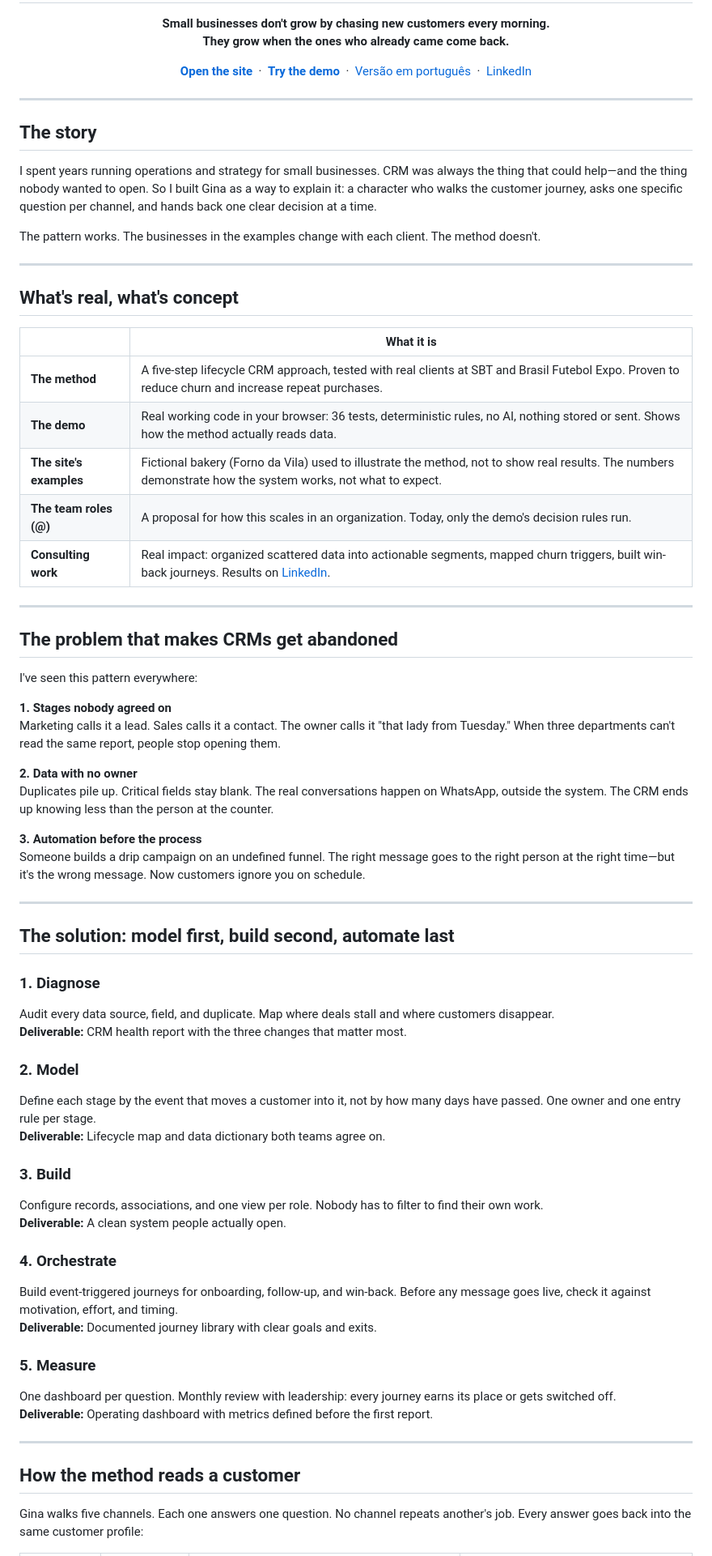
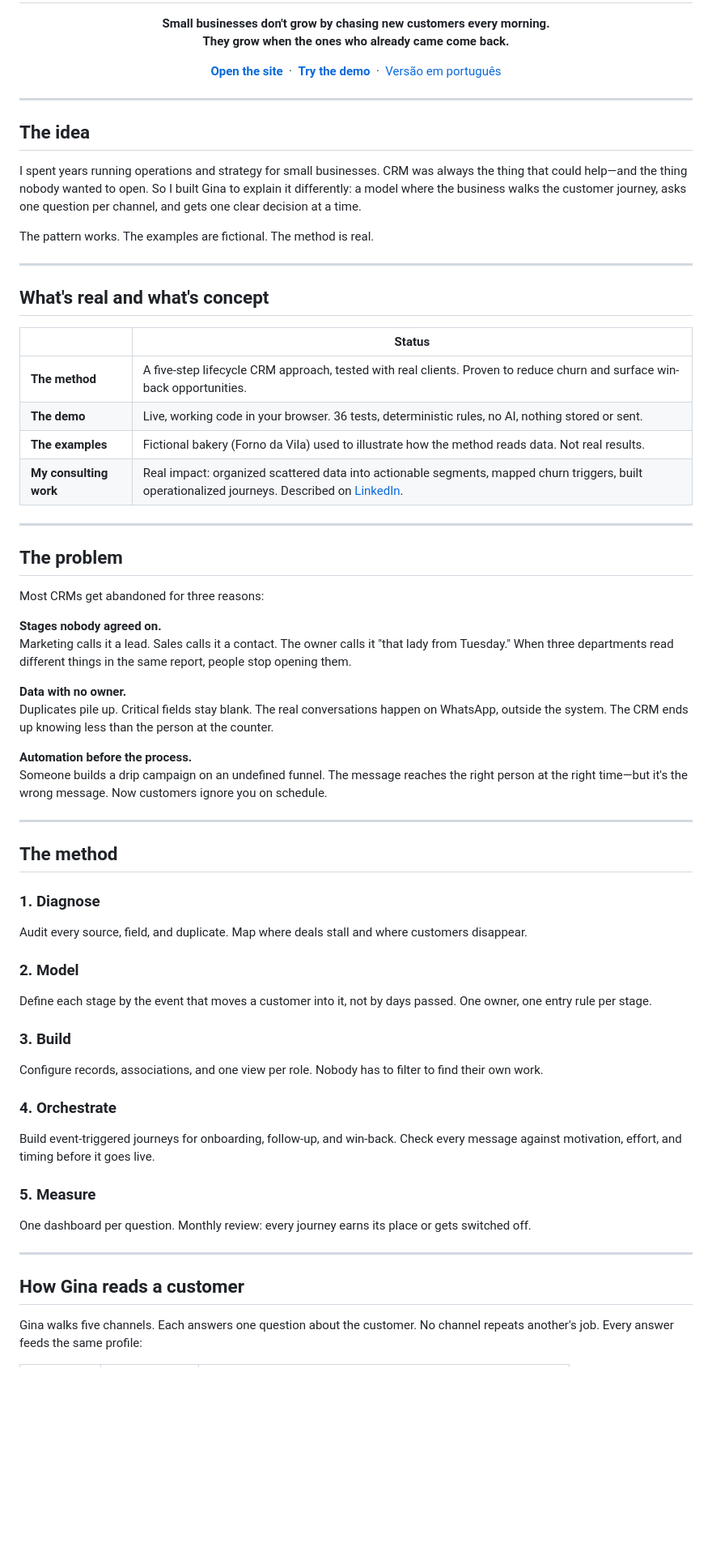
Before and after one commit to isaacantunesfacha-dev/Gina-CRM, a Markdown page: README.md, the part around one of its changes. Shown at 81% size. Rendered like a GitHub page; blank space fills up the shorter version.

```diff
--- a/README.md
+++ b/README.md
@@ -16,72 +16,64 @@
   <a href="https://isaacantunesfacha-dev.github.io/gina-crm/demo/"><b>Try the demo</b></a>
   &nbsp;·&nbsp;
   <a href="https://isaacantunesfacha-dev.github.io/gina-crm/pt/">Versão em português</a>
-  &nbsp;·&nbsp;
-  <a href="https://www.linkedin.com/in/isaacnandes/">LinkedIn</a>
 </p>
 
 ---
 
-## The story
+## The idea
 
-I spent years running operations and strategy for small businesses. CRM was always the thing that could help—and the thing nobody wanted to open. So I built Gina as a way to explain it: a character who walks the customer journey, asks one specific question per channel, and hands back one clear decision at a time.
+I spent years running operations and strategy for small businesses. CRM was always the thing that could help—and the thing nobody wanted to open. So I built Gina to explain it differently: a model where the business walks the customer journey, asks one question per channel, and gets one clear decision at a time.
 
-The pattern works. The businesses in the examples change with each client. The method doesn't.
+The pattern works. The examples are fictional. The method is real.
 
 ---
 
-## What's real, what's concept
+## What's real and what's concept
 
-| | What it is |
+| | Status |
 |---|---|
-| **The method** | A five-step lifecycle CRM approach, tested with real clients at SBT and Brasil Futebol Expo. Proven to reduce churn and increase repeat purchases. |
-| **The demo** | Real working code in your browser: 36 tests, deterministic rules, no AI, nothing stored or sent. Shows how the method actually reads data. |
-| **The site's examples** | Fictional bakery (Forno da Vila) used to illustrate the method, not to show real results. The numbers demonstrate how the system works, not what to expect. |
-| **The team roles (@)** | A proposal for how this scales in an organization. Today, only the demo's decision rules run. |
-| **Consulting work** | Real impact: organized scattered data into actionable segments, mapped churn triggers, built win-back journeys. Results on [LinkedIn](https://www.linkedin.com/in/isaacnandes/). |
+| **The method** | A five-step lifecycle CRM approach, tested with real clients. Proven to reduce churn and surface win-back opportunities. |
+| **The demo** | Live, working code in your browser. 36 tests, deterministic rules, no AI, nothing stored or sent. |
+| **The examples** | Fictional bakery (Forno da Vila) used to illustrate how the method reads data. Not real results. |
+| **My consulting work** | Real impact: organized scattered data into actionable segments, mapped churn triggers, built operationalized journeys. Described on [LinkedIn](https://www.linkedin.com/in/isaacnandes/). |
 
 ---
 
-## The problem that makes CRMs get abandoned
+## The problem
 
-I've seen this pattern everywhere:
+Most CRMs get abandoned for three reasons:
 
-**1. Stages nobody agreed on**
-Marketing calls it a lead. Sales calls it a contact. The owner calls it "that lady from Tuesday." When three departments can't read the same report, people stop opening them.
+**Stages nobody agreed on.**
+Marketing calls it a lead. Sales calls it a contact. The owner calls it "that lady from Tuesday." When three departments read different things in the same report, people stop opening them.
 
-**2. Data with no owner**
+**Data with no owner.**
 Duplicates pile up. Critical fields stay blank. The real conversations happen on WhatsApp, outside the system. The CRM ends up knowing less than the person at the counter.
 
-**3. Automation before the process**
-Someone builds a drip campaign on an undefined funnel. The right message goes to the right person at the right time—but it's the wrong message. Now customers ignore you on schedule.
+**Automation before the process.**
+Someone builds a drip campaign on an undefined funnel. The message reaches the right person at the right time—but it's the wrong message. Now customers ignore you on schedule.
 
 ---
 
-## The solution: model first, build second, automate last
+## The method
 
 ### 1. Diagnose
-Audit every data source, field, and duplicate. Map where deals stall and where customers disappear.
-**Deliverable:** CRM health report with the three changes that matter most.
+Audit every source, field, and duplicate. Map where deals stall and where customers disappear.
 
 ### 2. Model
-Define each stage by the event that moves a customer into it, not by how many days have passed. One owner and one entry rule per stage.
-**Deliverable:** Lifecycle map and data dictionary both teams agree on.
+Define each stage by the event that moves a customer into it, not by days passed. One owner, one entry rule per stage.
 
 ### 3. Build
 Configure records, associations, and one view per role. Nobody has to filter to find their own work.
-**Deliverable:** A clean system people actually open.
 
 ### 4. Orchestrate
-Build event-triggered journeys for onboarding, follow-up, and win-back. Before any message goes live, check it against motivation, effort, and timing.
-**Deliverable:** Documented journey library with clear goals and exits.
+Build event-triggered journeys for onboarding, follow-up, and win-back. Check every message against motivation, effort, and timing before it goes live.
 
 ### 5. Measure
-One dashboard per question. Monthly review with leadership: every journey earns its place or gets switched off.
-**Deliverable:** Operating dashboard with metrics defined before the first report.
+One dashboard per question. Monthly review: every journey earns its place or gets switched off.
 
 ---
 
-## How the method reads a customer
+## How Gina reads a customer
 
-Gina walks five channels. Each one answers one question. No channel repeats another's job. Every answer goes back into the same customer profile:
+Gina walks five channels. Each answers one question about the customer. No channel repeats another's job. Every answer feeds the same profile:
 
```
Also changed, not shown: other parts of README.md (+41 -102 lines).
